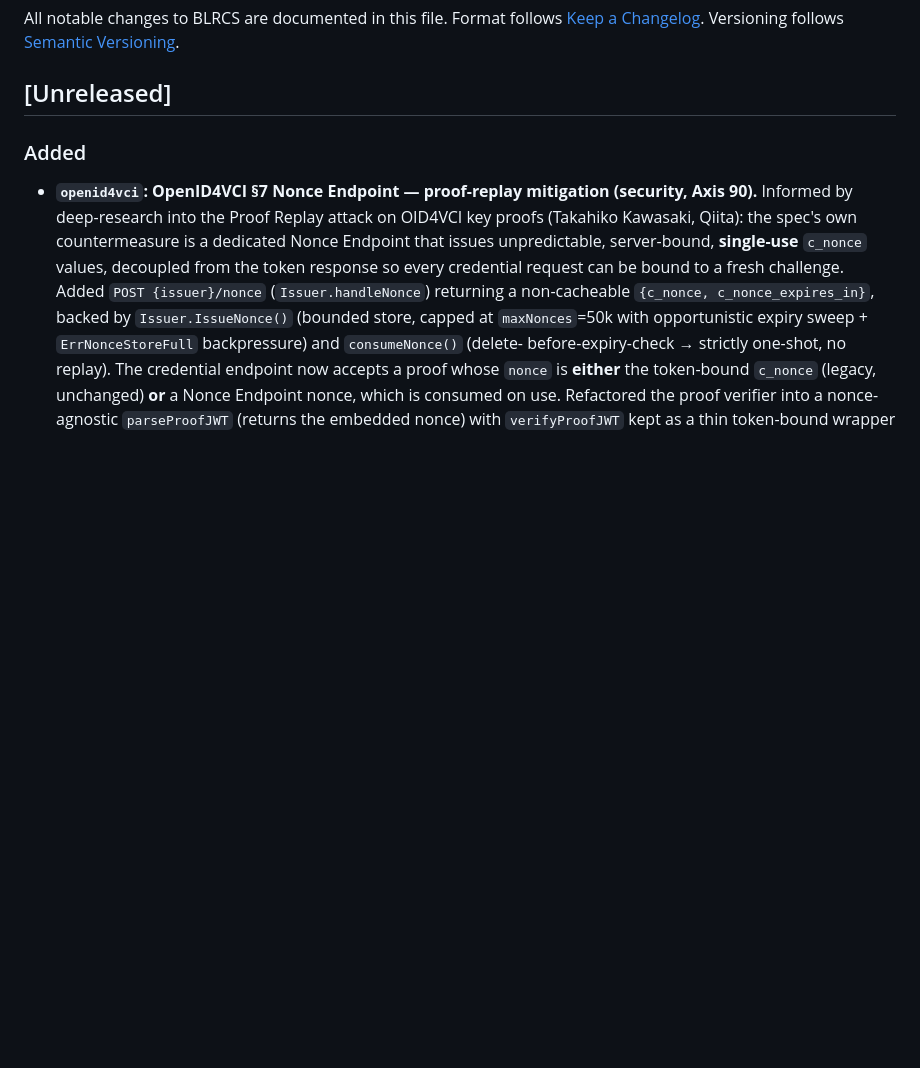
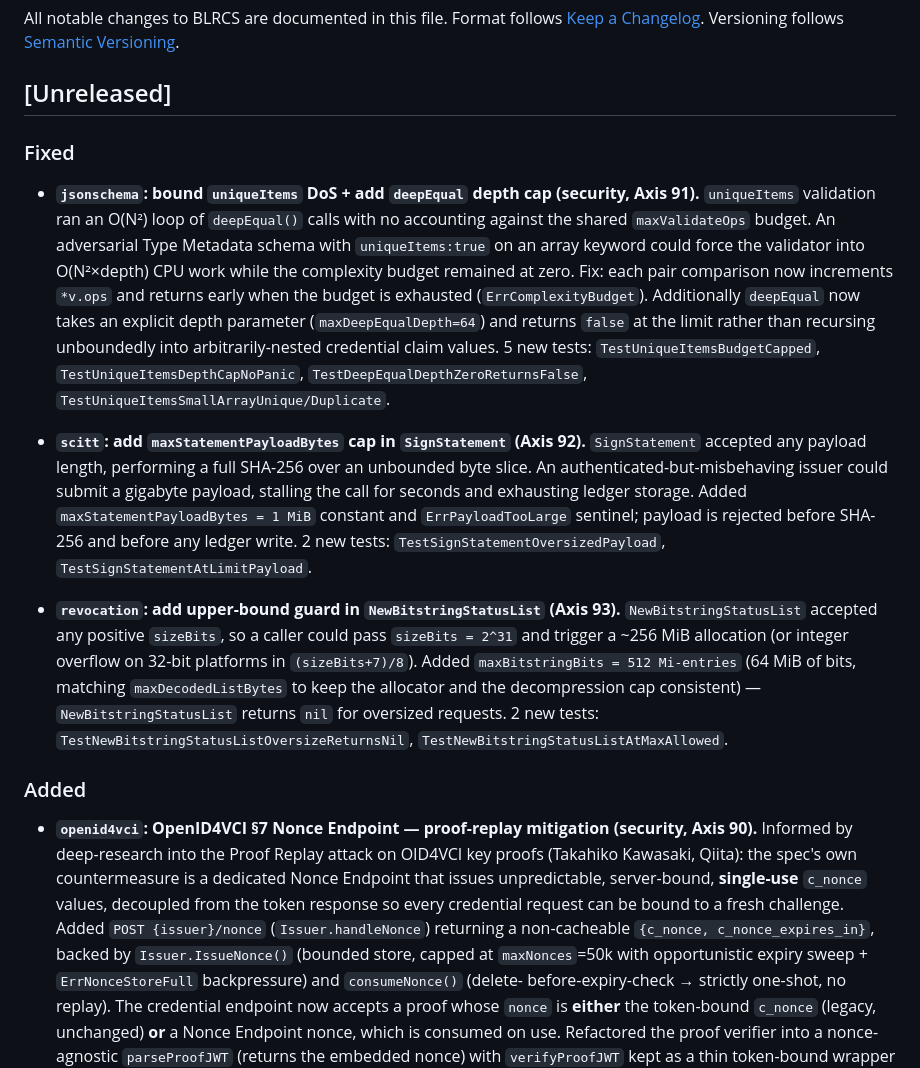
Before and after one commit to shizukutanaka/BLNCS, a Markdown page: blrcs/CHANGELOG.md, the part around the change. Rendered like a GitHub page; blank space fills up the shorter version.

Commit message:
docs(CHANGELOG): record Axes 91-93 (jsonschema DoS, SCITT payload cap, bitstring size guard)
Co-Authored-By: Claude Sonnet 4.6 <noreply@anthropic.com>
Claude-Session: https://claude.ai/code/session_01Wqro1c11kHdta47zUKUr2h

```diff
--- a/blrcs/CHANGELOG.md
+++ b/blrcs/CHANGELOG.md
@@ -5,6 +5,36 @@ Format follows [Keep a Changelog](https://keepachangelog.com/).
 Versioning follows [Semantic Versioning](https://semver.org/).
 
 ## [Unreleased]
+
+### Fixed
+- **`jsonschema`: bound `uniqueItems` DoS + add `deepEqual` depth cap (security,
+  Axis 91).** `uniqueItems` validation ran an O(N²) loop of `deepEqual()` calls with
+  no accounting against the shared `maxValidateOps` budget. An adversarial Type
+  Metadata schema with `uniqueItems:true` on an array keyword could force the
+  validator into O(N²×depth) CPU work while the complexity budget remained at zero.
+  Fix: each pair comparison now increments `*v.ops` and returns early when the budget
+  is exhausted (`ErrComplexityBudget`). Additionally `deepEqual` now takes an explicit
+  depth parameter (`maxDeepEqualDepth=64`) and returns `false` at the limit rather
+  than recursing unboundedly into arbitrarily-nested credential claim values.  5 new
+  tests: `TestUniqueItemsBudgetCapped`, `TestUniqueItemsDepthCapNoPanic`,
+  `TestDeepEqualDepthZeroReturnsFalse`, `TestUniqueItemsSmallArrayUnique/Duplicate`.
+
+- **`scitt`: add `maxStatementPayloadBytes` cap in `SignStatement` (Axis 92).**
+  `SignStatement` accepted any payload length, performing a full SHA-256 over an
+  unbounded byte slice. An authenticated-but-misbehaving issuer could submit a
+  gigabyte payload, stalling the call for seconds and exhausting ledger storage.
+  Added `maxStatementPayloadBytes = 1 MiB` constant and `ErrPayloadTooLarge` sentinel;
+  payload is rejected before SHA-256 and before any ledger write. 2 new tests:
+  `TestSignStatementOversizedPayload`, `TestSignStatementAtLimitPayload`.
+
+- **`revocation`: add upper-bound guard in `NewBitstringStatusList` (Axis 93).**
+  `NewBitstringStatusList` accepted any positive `sizeBits`, so a caller could pass
+  `sizeBits = 2^31` and trigger a ~256 MiB allocation (or integer overflow on 32-bit
+  platforms in `(sizeBits+7)/8`). Added `maxBitstringBits = 512 Mi-entries` (64 MiB
+  of bits, matching `maxDecodedListBytes` to keep the allocator and the decompression
+  cap consistent) — `NewBitstringStatusList` returns `nil` for oversized requests.  2
+  new tests: `TestNewBitstringStatusListOversizeReturnsNil`,
+  `TestNewBitstringStatusListAtMaxAllowed`.
 
 ### Added
 - **`openid4vci`: OpenID4VCI §7 Nonce Endpoint — proof-replay mitigation (security,
```
